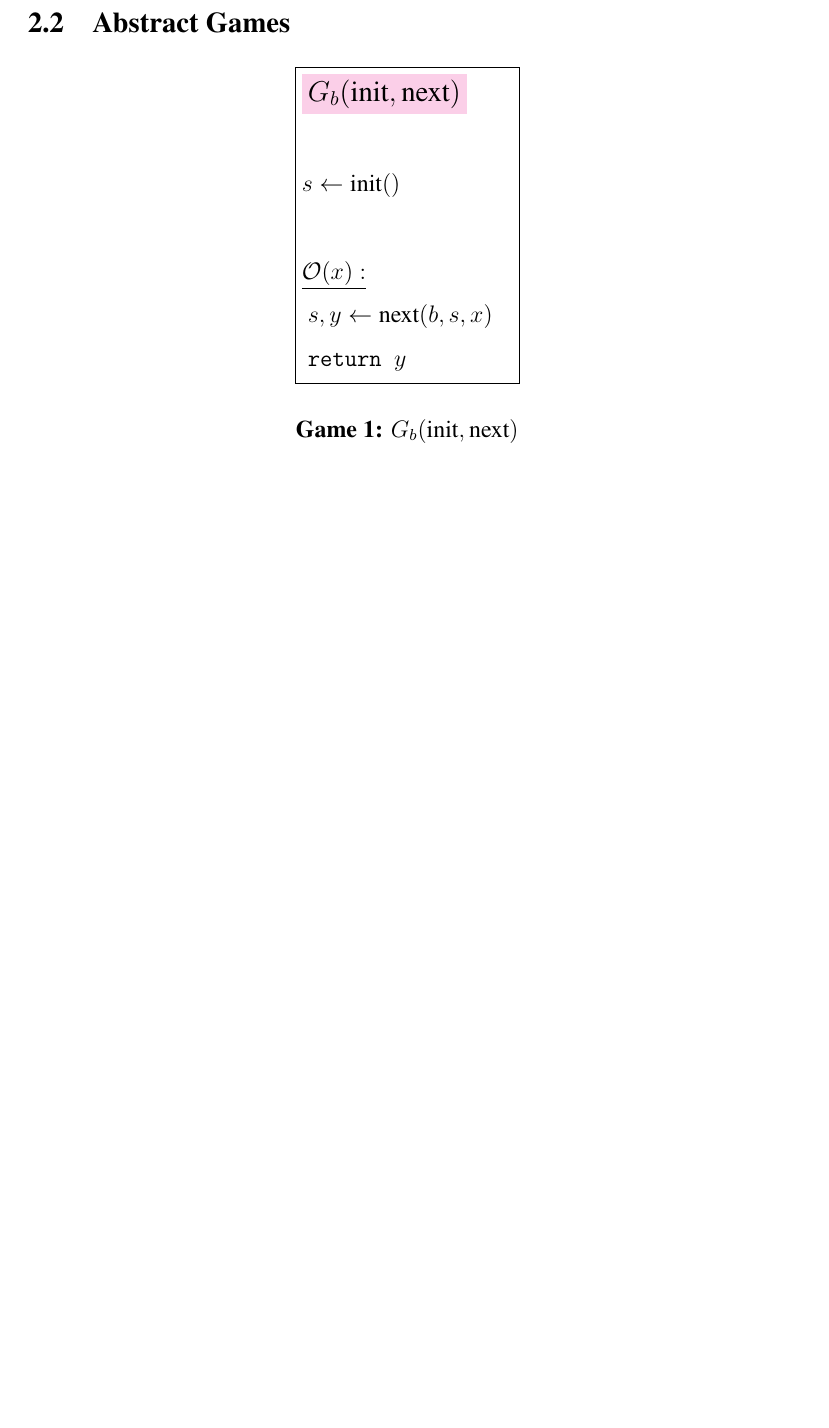
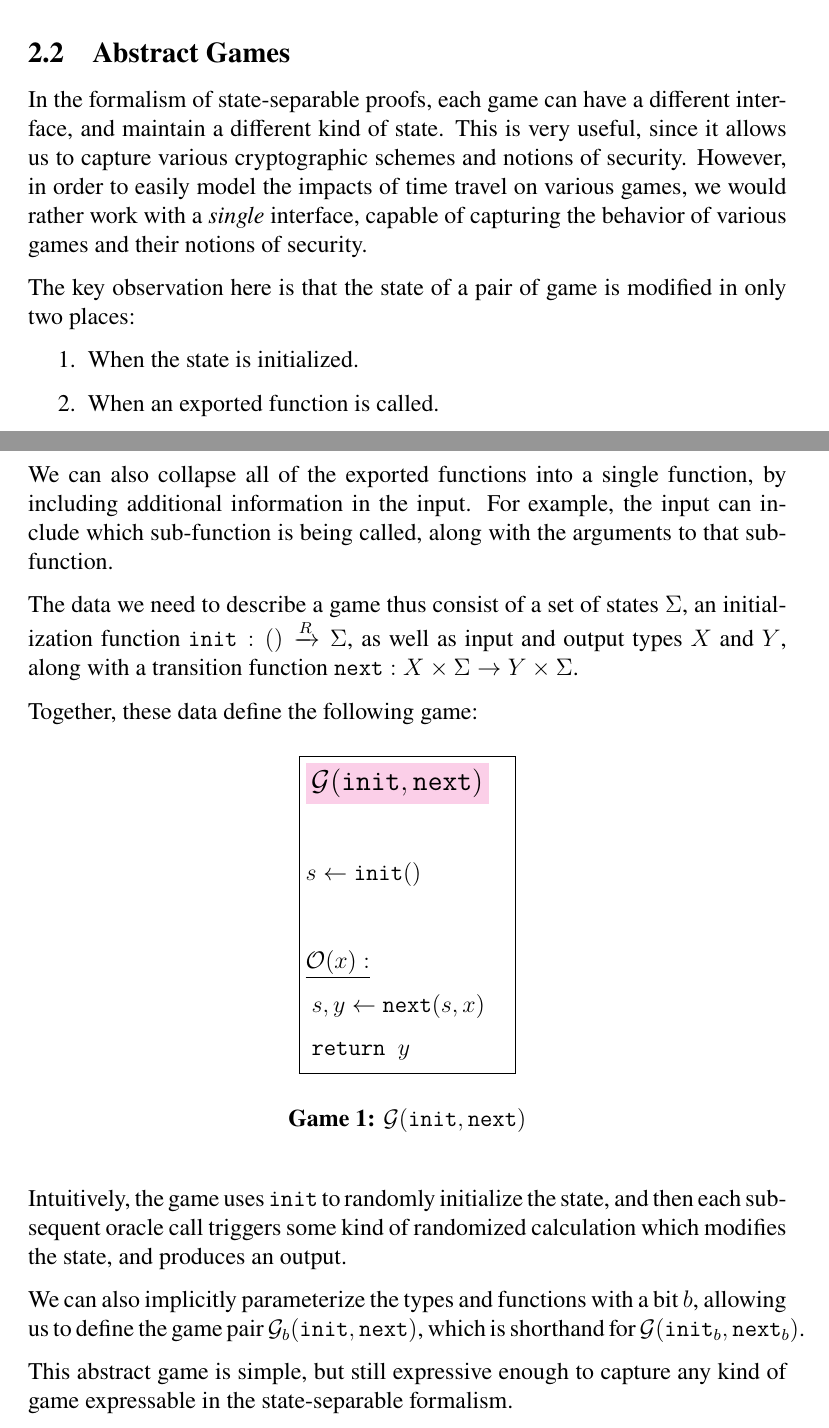
Before and after one commit to cronokirby/on-security-against-time-traveling-adversaries, a LaTeX paper (main.tex): part of page 3 of 4 before the commit and two parts of pages 2 and 3 of 4 after it, the two joined at a grey line, cut so that both start at the same text, the shorter picture padded with empty space. Compiled offline with XeLaTeX.

Commit message:
Abstract game section

```diff
--- a/main.tex
+++ b/main.tex
@@ -87,23 +87,61 @@ We say that the scheme is secure if $G_0 \approx G_1$.
 
 \subsection{Abstract Games}
+
+In the formalism of state-separable proofs, each game can have a different interface,
+and maintain a different kind of state.
+This is very useful, since it allows us to capture various cryptographic schemes
+and notions of security.
+However, in order to easily model the impacts of time travel on various games,
+we would rather work with a \emph{single} interface, capable of capturing the behavior
+of various games and their notions of security.
+
+The key observation here is that the state of a pair of game is modified in only two places:
+
+\begin{enumerate}
+    \item When the state is initialized.
+    \item When an exported function is called.
+\end{enumerate}
+
+We can also collapse all of the exported functions into a single function,
+by including additional information in the input.
+For example, the input can include which sub-function is being called,
+along with the arguments to that sub-function.
+
+The data we need to describe a game thus consist of a set of states
+$\Sigma$, an initialization function $\texttt{init} : () \xrightarrow{R} \Sigma$,
+as well as input and output types $X$ and $Y$, along with
+a transition function ${\texttt{next} : X \times \Sigma \to Y \times \Sigma}$.
+
+Together, these data define the following game:
 
 \begin{game}
 \captionsetup{justification=centering}
 $$
 \boxed{
 \begin{aligned}
-&\colorbox{pink}{\large $G_b(\text{init}, \text{next})$}\cr
+&\colorbox{pink}{\large $\mathcal{G}(\texttt{init}, \texttt{next})$}\cr
 \cr
-&s \gets \text{init}()\cr
+&s \gets \texttt{init}()\cr
 &\cr
 &\underline{\mathcal{O}(x):}\cr
-&\ s, y \gets \text{next}(b, s, x)\cr
+&\ s, y \gets \texttt{next}(s, x)\cr
 &\ \texttt{return } y
 \end{aligned}
 }
 $$
-\caption{$G_b(\text{init}, \text{next})$}
+\caption{$\mathcal{G}(\texttt{init}, \texttt{next})$}
 \end{game}
+
+Intuitively, the game uses $\texttt{init}$ to randomly initialize the state, and
+then each subsequent oracle call triggers some kind of randomized calculation
+which modifies the state, and produces an output.
+
+We can also implicitly parameterize the types and functions with a bit $b$,
+allowing us to define the game pair $\mathcal{G}_b(\texttt{init}, \texttt{next})$,
+which is shorthand for $\mathcal{G}(\texttt{init}_b, \texttt{next}_b)$.
+
+This abstract game is simple, but still expressive enough to capture any
+kind of game expressable in the state-separable formalism.
 
 \section{Models of Time Travel}
 
```
Also changed, not shown: main.pdf, main.tex (2 more changed lines).
